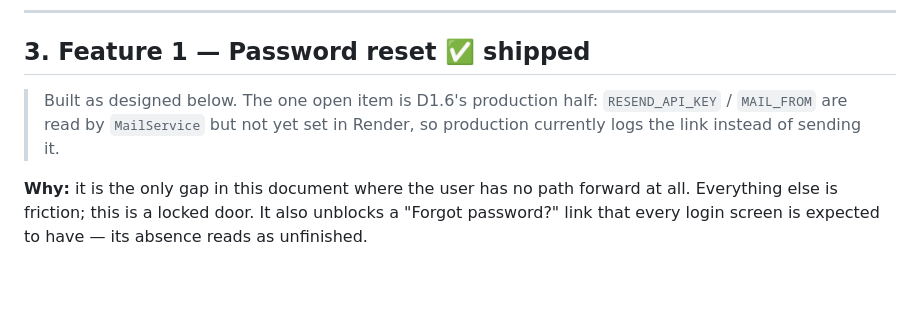
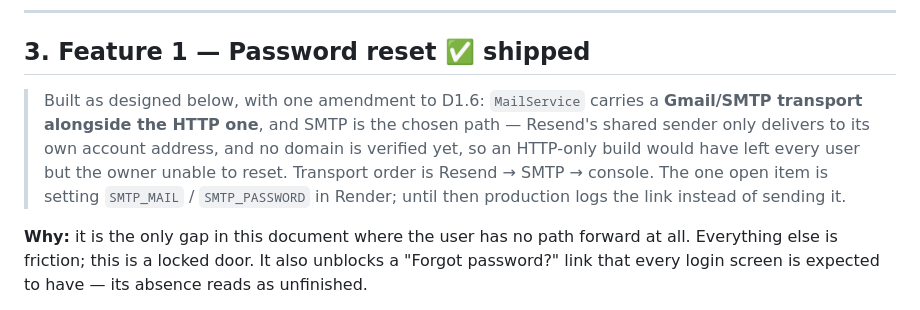
Before and after one commit to Mehedi-CoU-12/Habit-Tracker, a Markdown page: docs/mobile-next-features-plan.md, the part around the change. Drawn GitHub-style; blank space fills up the shorter version.

Commit message:
docs: record the SMTP transport as an amendment to D1.6
The plan assumed an HTTP provider would be enough. It is not, without a
verified domain, so the shipped design differs and the doc should say so
rather than describing something the code no longer does.

```diff
--- a/docs/mobile-next-features-plan.md
+++ b/docs/mobile-next-features-plan.md
@@ -68,7 +68,7 @@ Tier A is "a user is stuck or the product lies to them". Tier B is "the loop wor
 
 ## 3. Feature 1 — Password reset ✅ shipped
 
-> Built as designed below. The one open item is D1.6's production half: `RESEND_API_KEY` / `MAIL_FROM` are read by `MailService` but not yet set in Render, so production currently logs the link instead of sending it.
+> Built as designed below, with one amendment to D1.6: `MailService` carries a **Gmail/SMTP transport alongside the HTTP one**, and SMTP is the chosen path — Resend's shared sender only delivers to its own account address, and no domain is verified yet, so an HTTP-only build would have left every user but the owner unable to reset. Transport order is Resend → SMTP → console. The one open item is setting `SMTP_MAIL` / `SMTP_PASSWORD` in Render; until then production logs the link instead of sending it.
 
 **Why:** it is the only gap in this document where the user has no path forward at all. Everything else is friction; this is a locked door. It also unblocks a "Forgot password?" link that every login screen is expected to have — its absence reads as unfinished.
 
```
